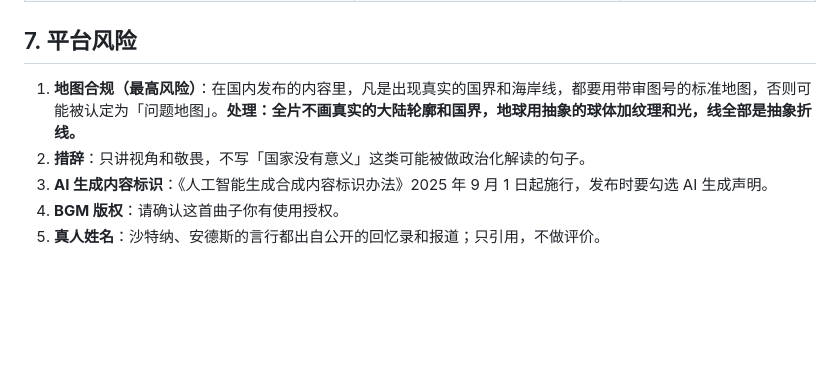
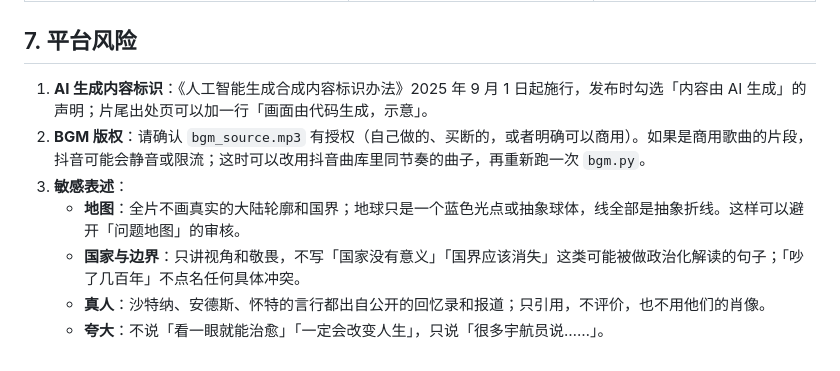
Before and after one commit to cwb1101/remotion-sisyphus, a Markdown page: docs/总观效应/01-方案.md, the part around one of its changes. Rendered like a GitHub page; blank space fills up the shorter version.

```diff
--- a/docs/总观效应/01-方案.md
+++ b/docs/总观效应/01-方案.md
@@ -93,8 +91,10 @@
 
 ## 7. 平台风险
 
-1. **地图合规（最高风险）**：在国内发布的内容里，凡是出现真实的国界和海岸线，都要用带审图号的标准地图，否则可能被认定为「问题地图」。**处理：全片不画真实的大陆轮廓和国界，地球用抽象的球体加纹理和光，线全部是抽象折线。**
-2. **措辞**：只讲视角和敬畏，不写「国家没有意义」这类可能被做政治化解读的句子。
-3. **AI 生成内容标识**：《人工智能生成合成内容标识办法》2025 年 9 月 1 日起施行，发布时要勾选 AI 生成声明。
-4. **BGM 版权**：请确认这首曲子你有使用授权。
-5. **真人姓名**：沙特纳、安德斯的言行都出自公开的回忆录和报道；只引用，不做评价。
+1. **AI 生成内容标识**：《人工智能生成合成内容标识办法》2025 年 9 月 1 日起施行，发布时勾选「内容由 AI 生成」的声明；片尾出处页可以加一行「画面由代码生成，示意」。
+2. **BGM 版权**：请确认 `bgm_source.mp3` 有授权（自己做的、买断的，或者明确可以商用）。如果是商用歌曲的片段，抖音可能会静音或限流；这时可以改用抖音曲库里同节奏的曲子，再重新跑一次 `bgm.py`。
+3. **敏感表述**：
+   - **地图**：全片不画真实的大陆轮廓和国界；地球只是一个蓝色光点或抽象球体，线全部是抽象折线。这样可以避开「问题地图」的审核。
+   - **国家与边界**：只讲视角和敬畏，不写「国家没有意义」「国界应该消失」这类可能被做政治化解读的句子；「吵了几百年」不点名任何具体冲突。
+   - **真人**：沙特纳、安德斯、怀特的言行都出自公开的回忆录和报道；只引用，不评价，也不用他们的肖像。
+   - **夸大**：不说「看一眼就能治愈」「一定会改变人生」，只说「很多宇航员说……」。
```
Also changed, not shown: other parts of docs/总观效应/01-方案.md (+58 -60 lines).
